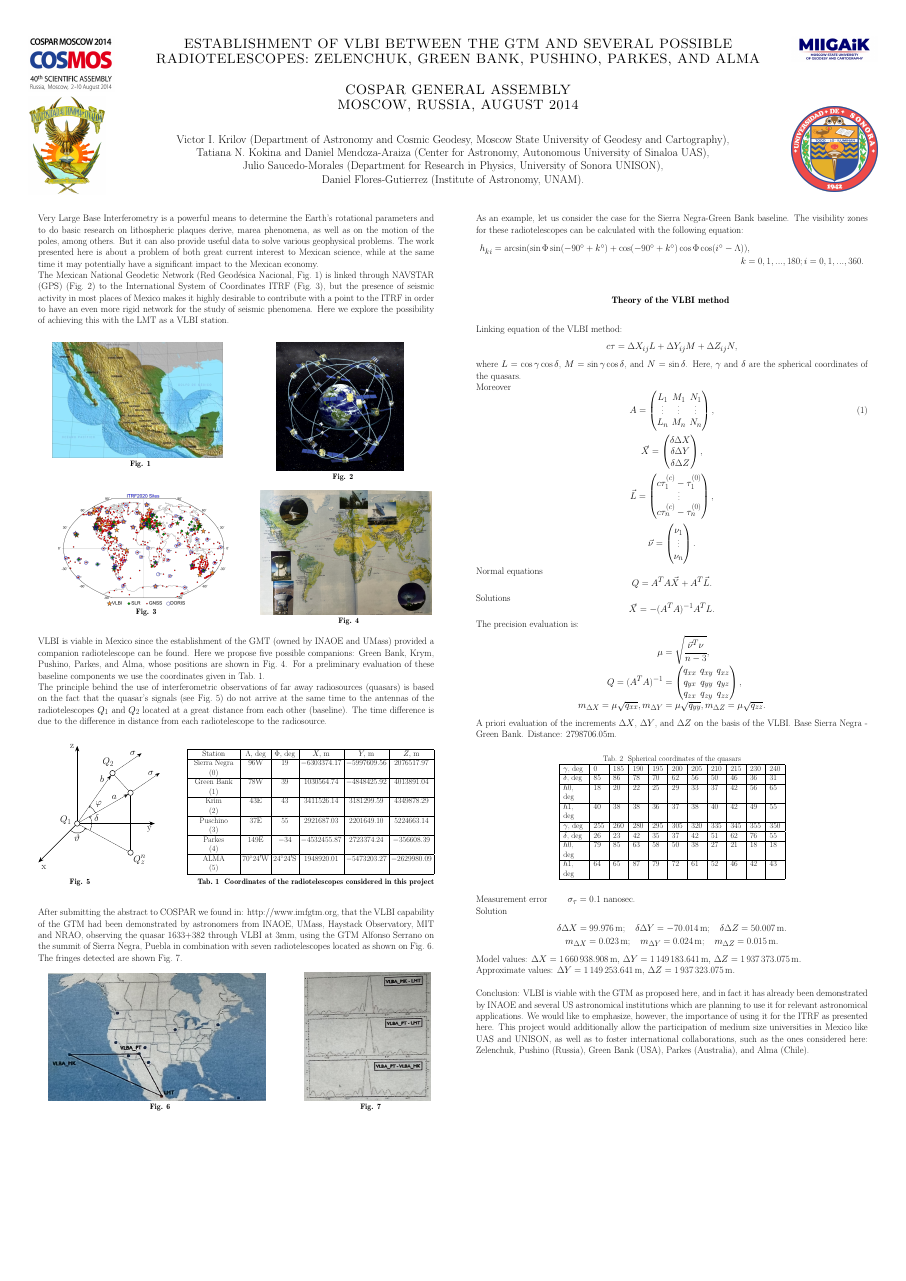
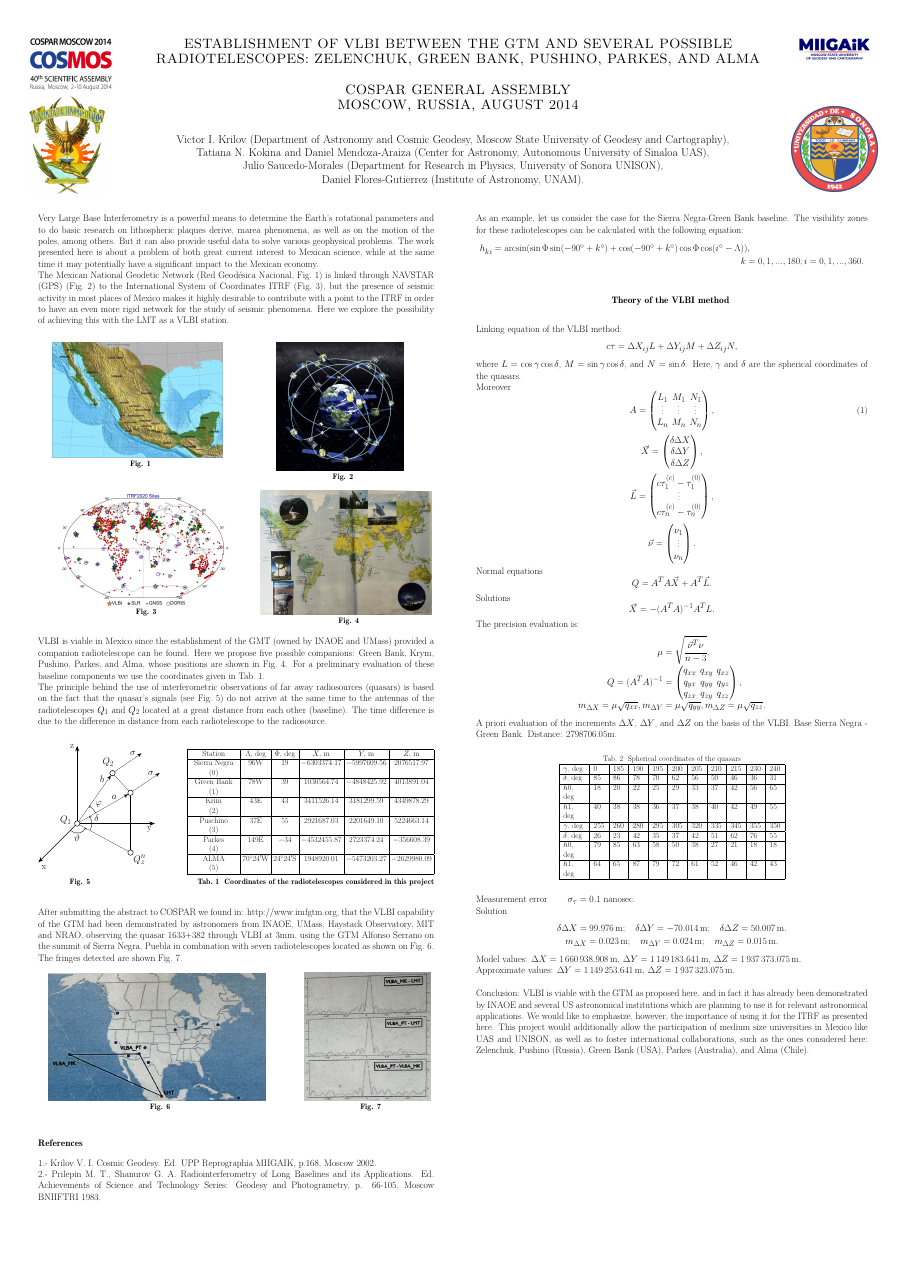
Before and after one commit to elabundis/COSPAR_2014, a LaTeX poster (main.tex): the whole page. Compiled offline with pdfLaTeX; a LaTeX package or settings file that is missing is left out.

Commit message:
Add references

```diff
--- a/main.tex
+++ b/main.tex
@@ -245,6 +245,24 @@ The fringes detected are shown Fig.~7.
 	%
 }
 
+\block{}{
+
+\textbf{References}
+\vspace{1em}
+
+1.-~Krilov~V.~I.
+Cosmic Geodesy.
+Ed. UPP Reprographia MIIGAIK,
+p.168,
+Moscow 2002.
+
+2.-~Prilepin~M.~T., Shanurov~G.~A.
+Radiointerferometry of Long Baselines and its Applications.
+Ed. Achievements of Science and Technology Series: Geodesy and Photogrametry,
+p. 66-105,
+Moscow \mbox{BNIIFTRI} 1983.
+}
+
  % Second column
 \column{0.5}% Width set relative to text width
 
```
